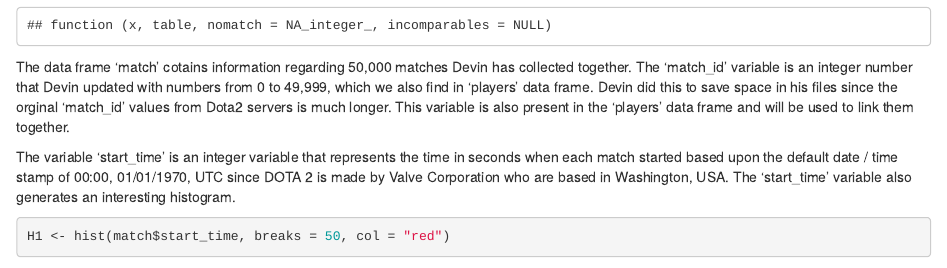
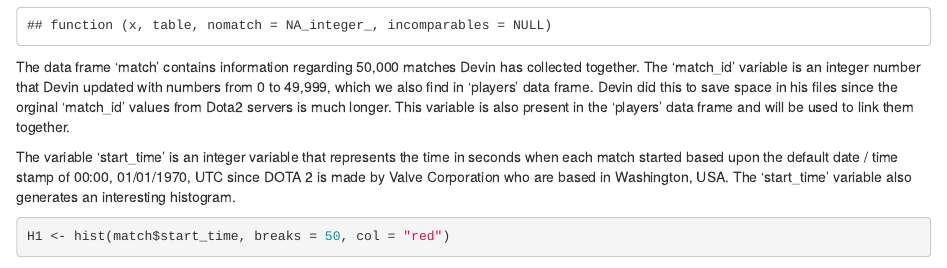
Before and after one commit to DMzMin/LMS_Dota2, an R Markdown document (Dota2_Capstone_by_LMS.Rmd): the page in a window 1100 px wide, from 990 px down. Rendered offline with R 4.5, knitr and Pandoc, with nearby package versions; some code elsewhere in the file could not run offline.

Commit message:
spelling mistakes

````diff
--- a/Dota2_Capstone_by_LMS.Rmd
+++ b/Dota2_Capstone_by_LMS.Rmd
@@ -40,7 +40,7 @@ match <- read.csv("match.csv")
 glimpse(match)
 ```
 
-The data frame 'match' cotains information regarding 50,000 matches Devin has collected together.  The 'match_id' variable is an integer number that Devin updated with numbers from 0 to 49,999, which we also find in 'players' data frame.  Devin did this to save space in his files since the orginal 'match_id' values from Dota2 servers is much longer.  This variable is also present in the 'players' data frame and will be used to link them together.
+The data frame 'match' contains information regarding 50,000 matches Devin has collected together.  The 'match_id' variable is an integer number that Devin updated with numbers from 0 to 49,999, which we also find in 'players' data frame.  Devin did this to save space in his files since the orginal 'match_id' values from Dota2 servers is much longer.  This variable is also present in the 'players' data frame and will be used to link them together.
 
 The variable 'start_time' is an integer variable that represents the time in seconds when each match started based upon the default date / time stamp of 00:00, 01/01/1970, UTC since DOTA 2 is made by Valve Corporation who are based in Washington, USA.  The 'start_time' variable also generates an interesting histogram.
 
````
